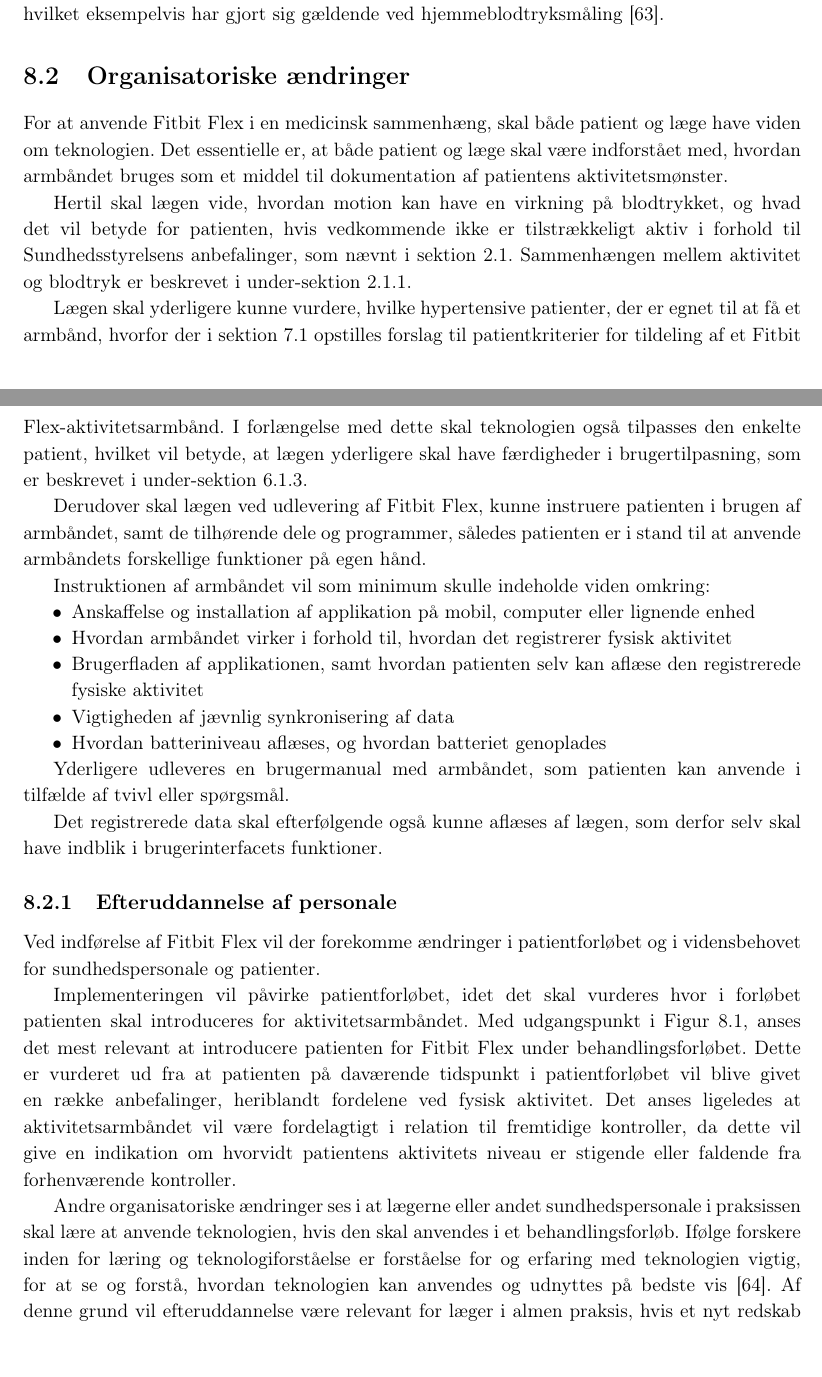
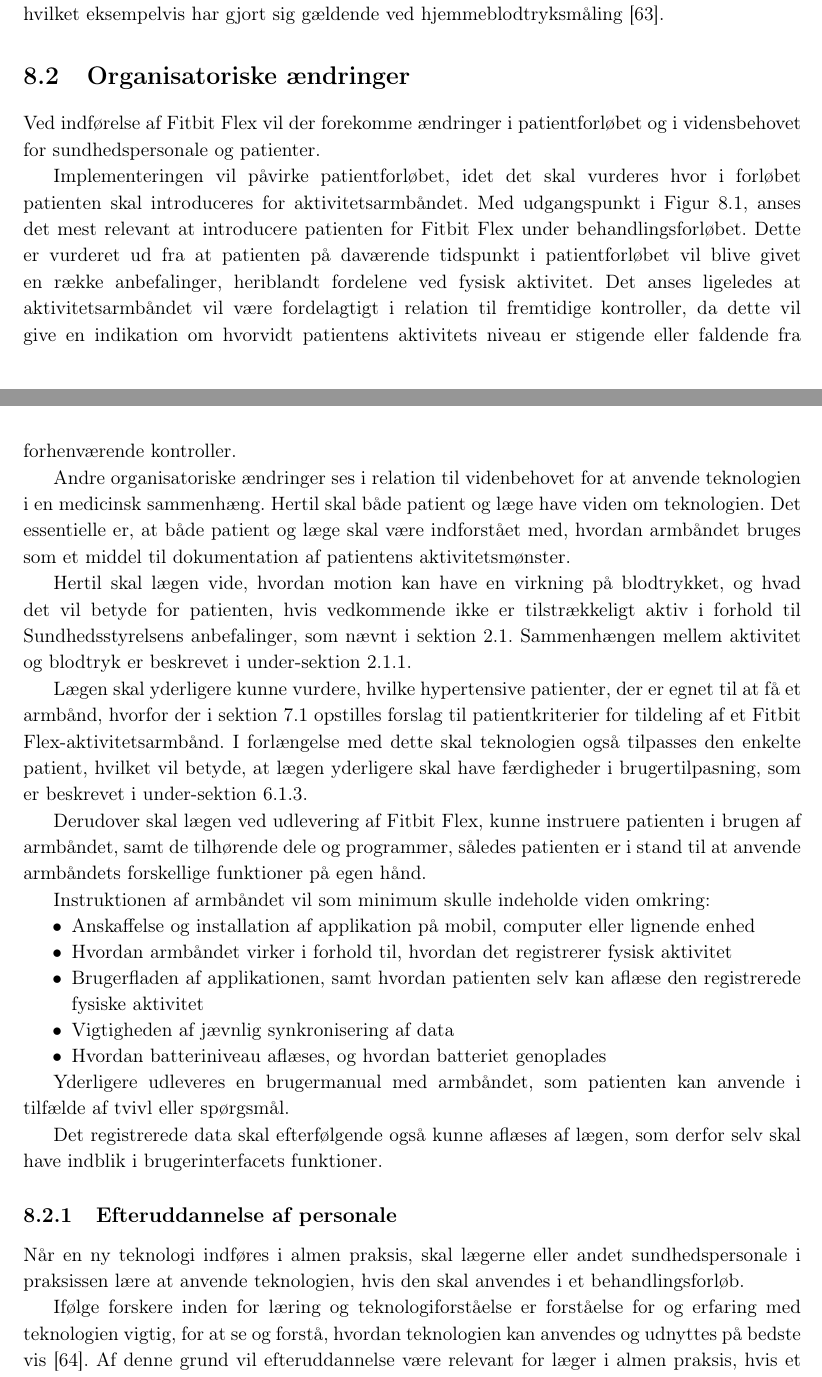
Before and after one commit to signehk/ST5, a LaTeX book (mainNy.tex, which reads contents/hMTV/eOrganisation/Organisation_efteruddannelse_mm.tex, contents/hMTV/eOrganisation/aendringer.tex): two parts of pages 53 and 54 of 78, joined at a grey line, cut so that both start at the same text. Compiled offline with pdfLaTeX.

Commit message:
mindre rettelse

```diff
--- a/contents/hMTV/eOrganisation/Organisation_efteruddannelse_mm.tex
+++ b/contents/hMTV/eOrganisation/Organisation_efteruddannelse_mm.tex
@@ -1,12 +1,7 @@
 \subsection{Efteruddannelse af personale}
 \label{sec:efteruddannelse}
-Ved indførelse af Fitbit Flex vil der forekomme ændringer i patientforløbet og i vidensbehovet for sundhedspersonale og patienter.
+Når en ny teknologi indføres i almen praksis, skal lægerne eller andet sundhedspersonale i praksissen lære at anvende teknologien, hvis den skal anvendes i et behandlingsforløb.
 
-Implementeringen vil påvirke patientforløbet, idet det skal vurderes hvor i forløbet patienten skal introduceres for aktivitetsarmbåndet.
-Med udgangspunkt i \autoref{fig:patientforloeb}, anses det mest relevant at introducere patienten for Fitbit Flex under behandlingsforløbet. Dette er vurderet ud fra at patienten på daværende tidspunkt i patientforløbet vil blive givet en række anbefalinger, heriblandt fordelene ved fysisk aktivitet.
-Det anses ligeledes at aktivitetsarmbåndet vil være fordelagtigt i relation til fremtidige kontroller, da dette vil give en indikation om hvorvidt patientens aktivitets niveau er stigende eller faldende fra forhenværende kontroller.
-
-Andre organisatoriske ændringer ses i at lægerne eller andet sundhedspersonale i praksissen skal lære at anvende teknologien, hvis den skal anvendes i et behandlingsforløb.
 Ifølge forskere inden for læring og teknologiforståelse er forståelse for og erfaring med teknologien vigtig, for at se og forstå, hvordan teknologien kan anvendes og udnyttes på bedste vis \citep{aarhusuniversitet2013}.
 Af denne grund vil efteruddannelse være relevant for læger i almen praksis, hvis et nyt redskab til objektiv monitorering af patienters fysiske aktivitet, skal implementeres, for at sikre, at Fitbit Flex har en effekt i lægernes arbejde med behandling af hypertension. På denne måde vil de få et optimalt udbytte af teknologien i forhold til at monitorere patienternes fysiske aktivitet objektivt. Bogen \citetalias{hasse2012} beskriver teknologi i sundhedsvæsenet på forskellige områder. Blandt andet beskrives teknologi som vigtig for at mindske fejl i systemet, da der for eksempel kan undgåes ulæselig håndskrift eller lignende. Ved at implementere Fitbit Flex til monitorering af patienters daglige aktivitetsniveau, vil patienternes daglige fysiske aktivitetsniveau blive registreret på en mere objektiv måde, end hvis patienterne selv skal fortælle om deres fysiske aktivitet, hvilket er beskrevet i \autoref{NuMetode}. Dokumentationen for patienternes fysiske aktivitet vil derfor være mere gyldig for at få et overblik over patientens aktivitetsniveau, hvis der anvendes objektive målemetoder \citep{hasse2012}.
 
--- a/contents/hMTV/eOrganisation/aendringer.tex
+++ b/contents/hMTV/eOrganisation/aendringer.tex
@@ -1,6 +1,11 @@
 \section{Organisatoriske ændringer}\label{sec:org_aendringer}
+Ved indførelse af Fitbit Flex vil der forekomme ændringer i patientforløbet og i vidensbehovet for sundhedspersonale og patienter.
 
-For at anvende Fitbit Flex i en medicinsk sammenhæng, skal både patient og læge have viden om teknologien. Det essentielle er, at både patient og læge skal være indforstået med, hvordan armbåndet bruges som et middel til dokumentation af patientens aktivitetsmønster.
+Implementeringen vil påvirke patientforløbet, idet det skal vurderes hvor i forløbet patienten skal introduceres for aktivitetsarmbåndet.
+Med udgangspunkt i \autoref{fig:patientforloeb}, anses det mest relevant at introducere patienten for Fitbit Flex under behandlingsforløbet. Dette er vurderet ud fra at patienten på daværende tidspunkt i patientforløbet vil blive givet en række anbefalinger, heriblandt fordelene ved fysisk aktivitet.
+Det anses ligeledes at aktivitetsarmbåndet vil være fordelagtigt i relation til fremtidige kontroller, da dette vil give en indikation om hvorvidt patientens aktivitets niveau er stigende eller faldende fra forhenværende kontroller.
+
+Andre organisatoriske ændringer ses i relation til videnbehovet for at anvende teknologien i en medicinsk sammenhæng. Hertil skal både patient og læge have viden om teknologien. Det essentielle er, at både patient og læge skal være indforstået med, hvordan armbåndet bruges som et middel til dokumentation af patientens aktivitetsmønster.
 
 Hertil skal lægen vide, hvordan motion kan have en virkning på blodtrykket, og hvad det vil betyde for patienten, hvis vedkommende ikke er tilstrækkeligt aktiv i forhold til Sundhedsstyrelsens anbefalinger, som nævnt i \autoref{sec:prob_fysaktiv}. Sammenhængen mellem aktivitet og blodtryk er beskrevet i \autoref{sec:effekterafaktivitet}.
 
```
